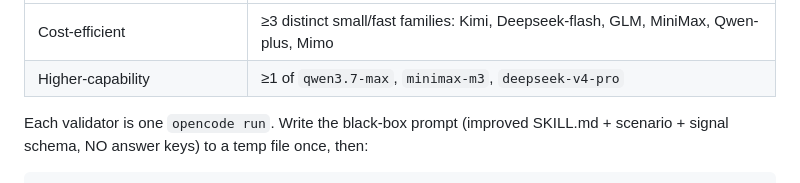
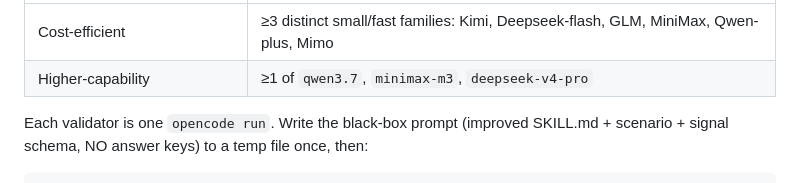
Before and after one commit to kargnas/skills, a Markdown page: skills/skill-prompter/SKILL.md, the part around the change. Drawn GitHub-style.

Commit message:
모델 개선

```diff
--- a/skills/skill-prompter/SKILL.md
+++ b/skills/skill-prompter/SKILL.md
@@ -360,7 +360,7 @@ Run the same black-box scenario across BOTH validation lanes:
 | Lane (ALL on `opencode-go/*`) | Required |
 |------|---------------------|
 | Cost-efficient | ≥3 distinct small/fast families: Kimi, Deepseek-flash, GLM, MiniMax, Qwen-plus, Mimo |
-| Higher-capability | ≥1 of `qwen3.7-max`, `minimax-m3`, `deepseek-v4-pro` |
+| Higher-capability | ≥1 of `qwen3.7`, `minimax-m3`, `deepseek-v4-pro` |
 
 Each validator is one `opencode run`. Write the black-box prompt (improved SKILL.md + scenario + signal schema, NO answer keys) to a temp file once, then:
 
```
